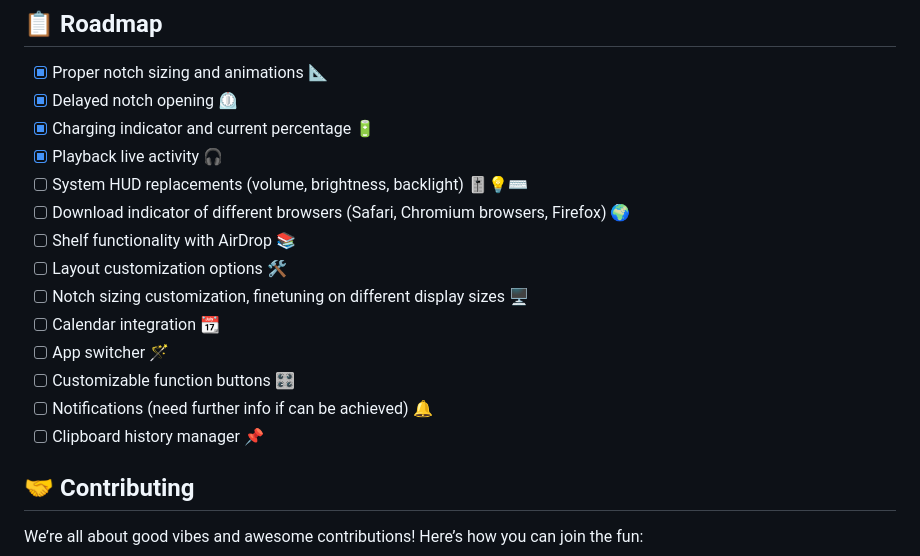
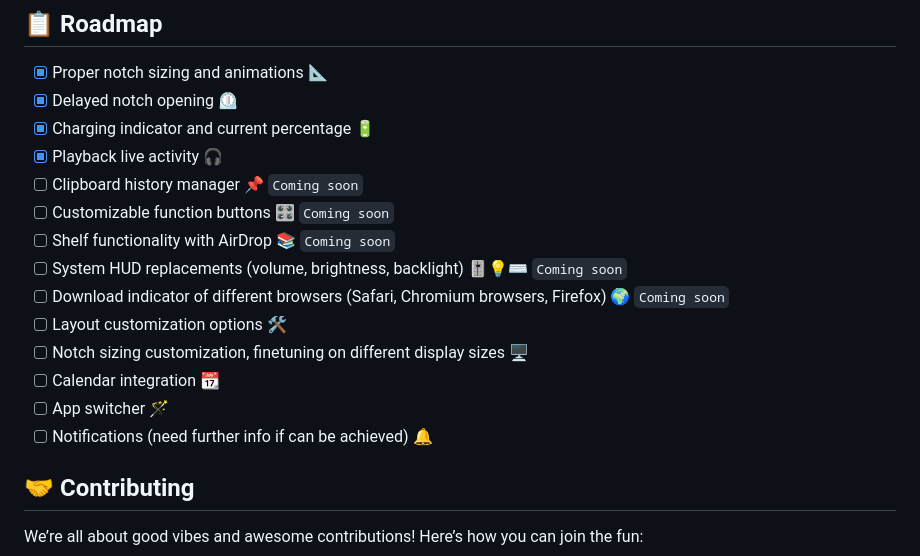
Before and after one commit to TheBoredTeam/boring.notch, a Markdown page: README.md, the part around the change. GitHub-like rendering.

```diff
--- a/README.md
+++ b/README.md
@@ -70,16 +70,16 @@ Welcome to **Boring.Notch**, the coolest way to make your MacBook's notch the st
 - [x] Delayed notch opening ⏲️
 - [x] Charging indicator and current percentage 🔋
 - [x] Playback live activity 🎧
-- [ ] System HUD replacements (volume, brightness, backlight) 🎚️💡⌨️
-- [ ] Download indicator of different browsers (Safari, Chromium browsers, Firefox) 🌍
-- [ ] Shelf functionality with AirDrop 📚
+- [ ] Clipboard history manager 📌 `Coming soon`
+- [ ] Customizable function buttons 🎛️ `Coming soon`
+- [ ] Shelf functionality with AirDrop 📚 `Coming soon`
+- [ ] System HUD replacements (volume, brightness, backlight) 🎚️💡⌨️ `Coming soon`
+- [ ] Download indicator of different browsers (Safari, Chromium browsers, Firefox) 🌍 `Coming soon`
 - [ ] Layout customization options 🛠️
 - [ ] Notch sizing customization, finetuning on different display sizes 🖥️
 - [ ] Calendar integration 📆
 - [ ] App switcher 🪄
-- [ ] Customizable function buttons 🎛️
 - [ ] Notifications (need further info if can be achieved) 🔔
-- [ ] Clipboard history manager 📌
 
 ## 🤝 Contributing
 
```
